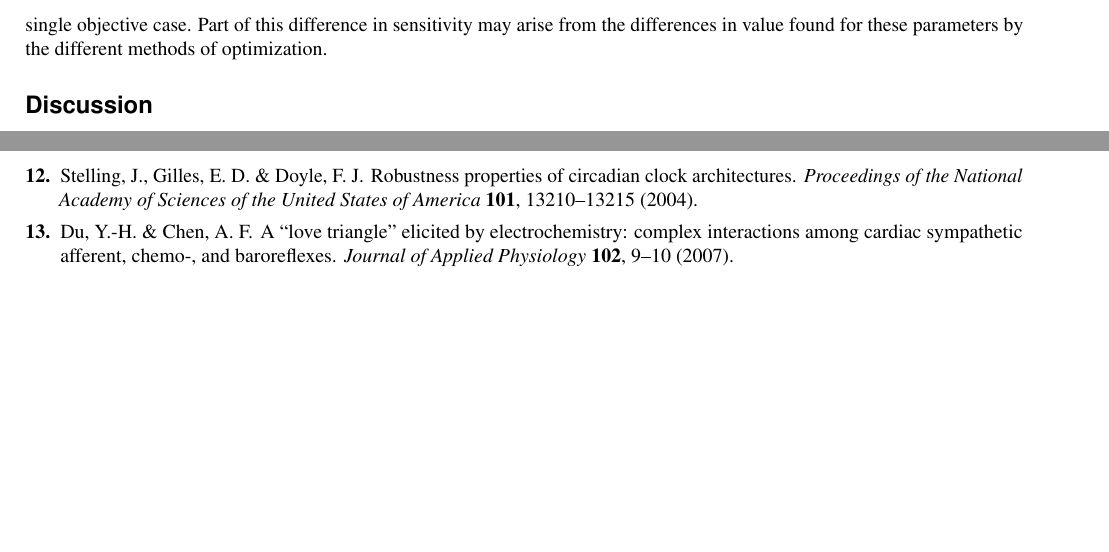
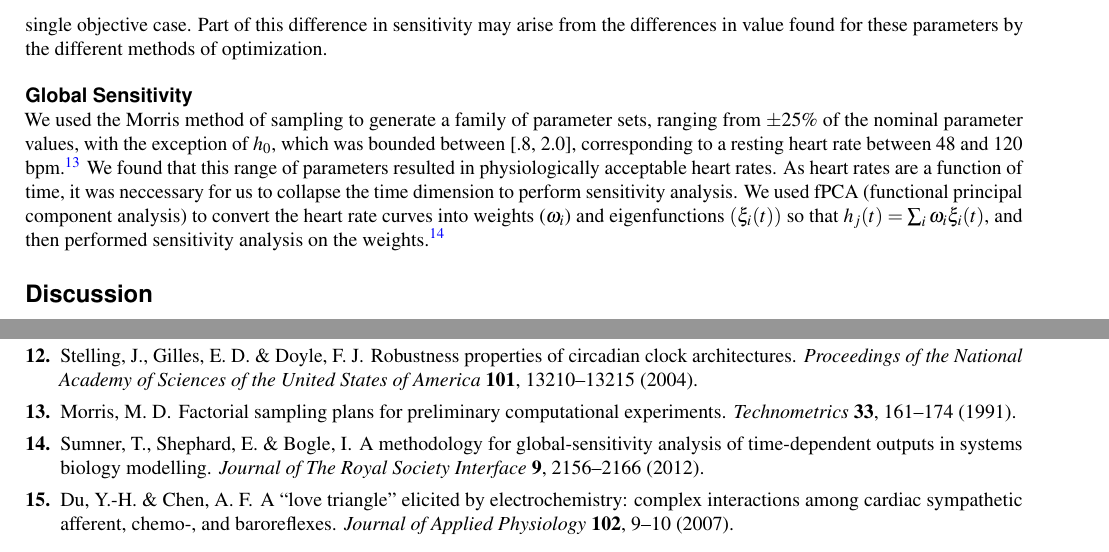
Before and after one commit to varnerlab/Heart_rate_model_manuscript, a LaTeX paper (draft1.tex, which reads draft1.bib): two parts of pages 4 and 5 of 13 before the commit and two parts of pages 4 and 5 of 14 after it, joined at a grey line, cut so that both start at the same text, the shorter picture padded with empty space. The pictures show the PDF file draft1.pdf that the author committed with the source.

Commit message:
added section on global sensitivity analysis

```diff
--- a/draft1.bib
+++ b/draft1.bib
@@ -152,0 +157,14 @@
+  journal={Journal of The Royal Society Interface},
+  volume={9},
+  number={74},
+  pages={2156--2166},
+  year={2012},
+  publisher={The Royal Society}
+}
+
+@article{morris1991factorial,
+  title={Factorial sampling plans for preliminary computational experiments},
+  author={Morris, Max D},
+  journal={Technometrics},
+  volume={33},
+  number={2},
--- a/draft1.tex
+++ b/draft1.tex
@@ -93,6 +93,10 @@ Between the estimated and the original parameters, the sensitivity of $h_0$ bare
 For the multiobjective case, we used the same finite differences, but averaged them not only over the patients, but over the families of parameters-the ten best for each cluster. As with the single objective case, $h_0$ is the most sensitive parameter, followed by $N$, as seen in \ref{fig:MultiobjectiveSensitivityGraph} for both clusters, but $N$ is about two times as sensitive in cluster 2 as in cluster one, whereass $h_0$ has nearly the same sensitivity for both clusters. If one were to rank the parameters by sensitivity, the ordering of the four most sensitive parameters between the two clusters is idenitical, however, $\tau_{nor}$ in cluster 2 is approximately an order of magnitude less sensitive than in cluster 1 and $\tau_{ach}$ is nearly three orders of magnitude less senstivie in cluster 2 compared to cluster 1. Of the parameters held constant during optimization, $k_2$ showed the highest degree of sensitivity in both clusters, which corresponds to the sensitivity found in the single objective case.
 
 If we were to compare to the parameters estimated by Nelder Mead, we find similar sensitivites in $h_0$ and $N$ as well as in $m_{ach}$ and $m_{nor}$. The sensitivities in all of the $\tau$s included in the model is much smaller in the multiobjective case than in the single objective case. Part of this difference in sensitivity may arise from the differences in value found for these parameters by the different methods of optimization.
+
+\subsection{Global Sensitivity}
+We used the Morris method of sampling to generate a family of parameter sets, ranging from $\pm$25\% of the nominal parameter values, with the exception of $h_0$, which was bounded between [.8, 2.0], corresponding to a resting heart rate between 48 and 120 bpm.\cite{morris1991factorial} We found that this range of parameters resulted in physiologically acceptable heart rates. As heart rates are a function of time, it was neccessary for us to collapse the time dimension to perform sensitivity analysis. We used fPCA (functional principal component analysis) to convert the heart rate curves into weights ($\omega_i$) and eigenfunctions $(\xi_i(t))$ so that $h_j(t)=\sum_i \omega_i \xi_i(t)$, and then performed sensitivity analysis on the weights. \cite{sumner2012methodology}
+
 \section*{Discussion}
 We estimated three sets of parameters that can be used to predict heart rates of patients in intensive care units. The accuracy of the model was much improved when patients were grouped by their characterstics. This improvement in accuracy is likely mostly based on that the resting heart rate of the patients in clusters more accurately matched $h_0$, the resting heart rate in the model, since $h_0$ was shown to be the most sensitive parameter in the model.
 
```
Also changed, not shown: draft1.bbl, draft1.pdf, draft1.bib (8 more changed lines), draft1.tex (4 more changed lines), 5 other files.
